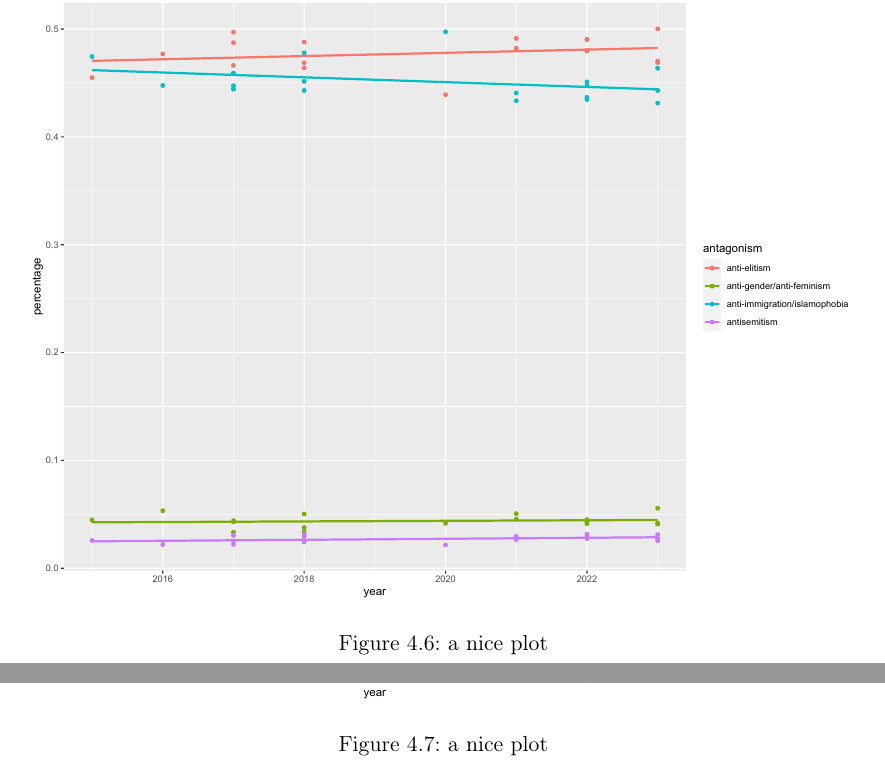
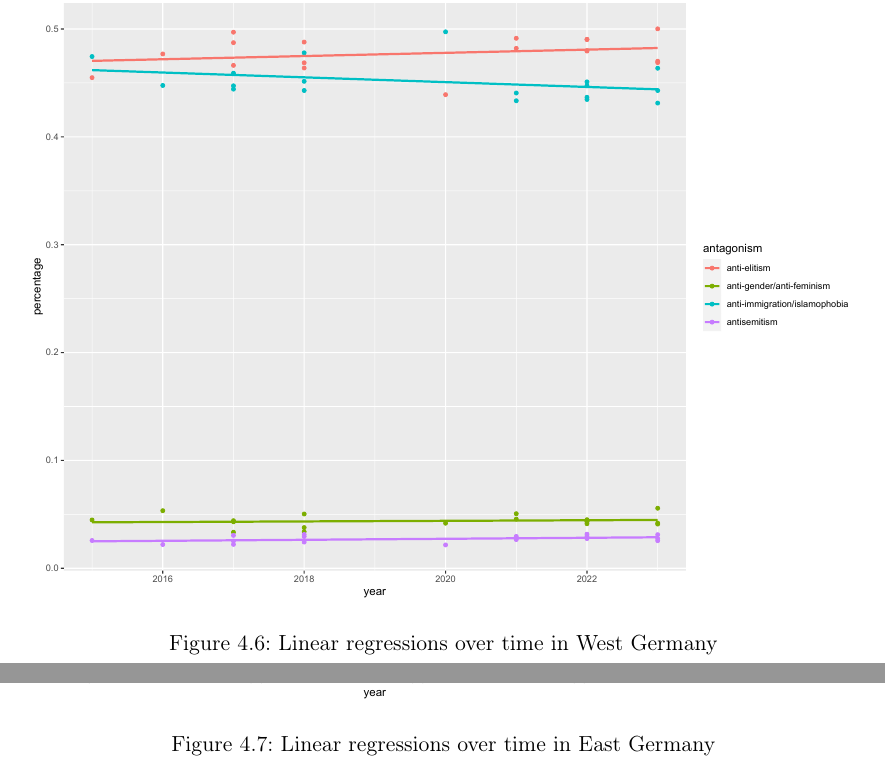
Before and after one commit to PaulKeydel/telegram_populism, a LaTeX thesis (ba_thesis/ba_thesis.tex): two parts of pages 21 and 22 of 27, joined at a grey line, cut so that both start at the same text. Compiled offline with pdfLaTeX.

Commit message:
fig captions added

```diff
--- a/ba_thesis/ba_thesis.tex
+++ b/ba_thesis/ba_thesis.tex
@@ -188,13 +188,13 @@ The temporal analysis of the manifestos can be summed up in saying that East-Ger
 \begin{figure}[ht]
     \centering
     \includegraphics[width=\textwidth]{manifestos_temporal_regression_west.pdf}
-    \caption{a nice plot}
+    \caption{Linear regressions over time in West Germany}
     \label{fig:fig7}
 \end{figure}
 \begin{figure}[ht]
     \centering
     \includegraphics[width=\textwidth]{manifestos_temporal_regression_east.pdf}
-    \caption{a nice plot}
+    \caption{Linear regressions over time in East Germany}
     \label{fig:fig8}
 \end{figure}
 %%%%%
```
Also changed, not shown: ba_thesis/ba_thesis.pdf, ba_thesis/ba_thesis.tex (4 more changed lines).
